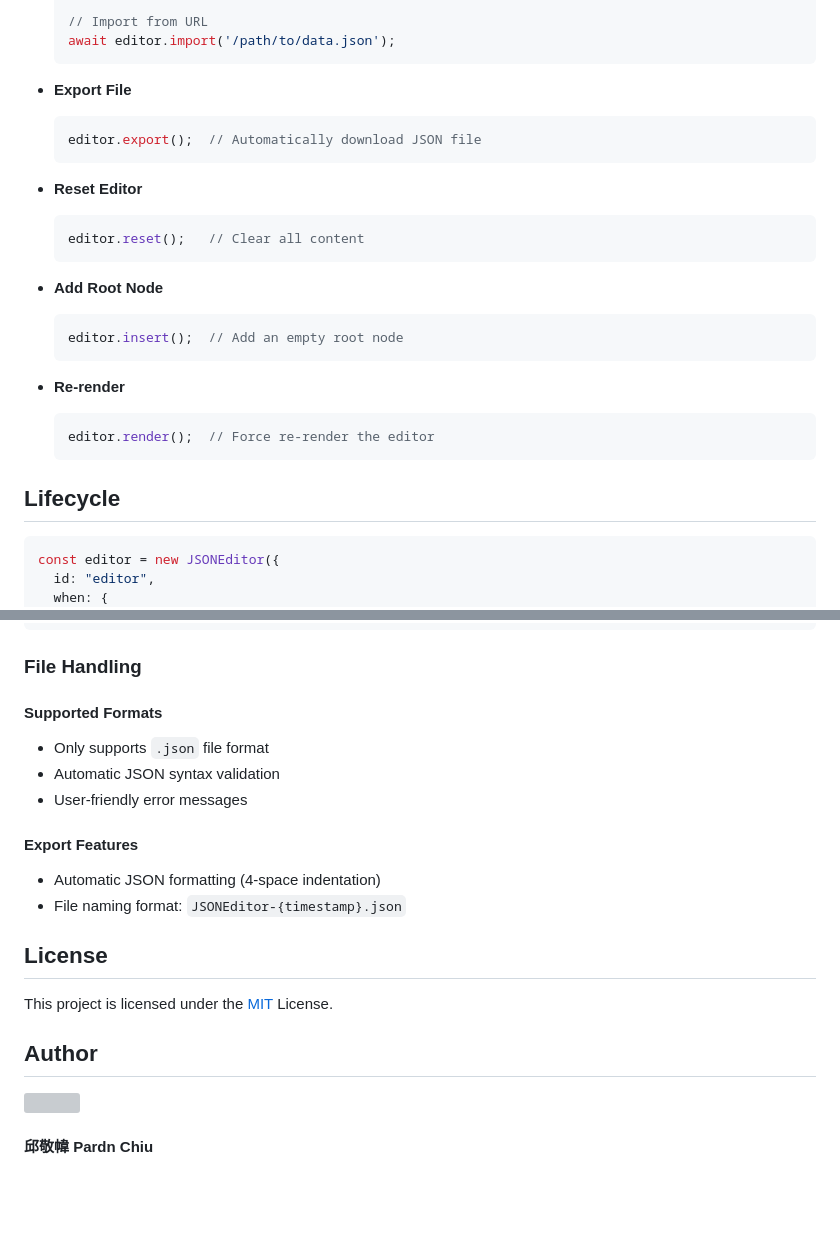
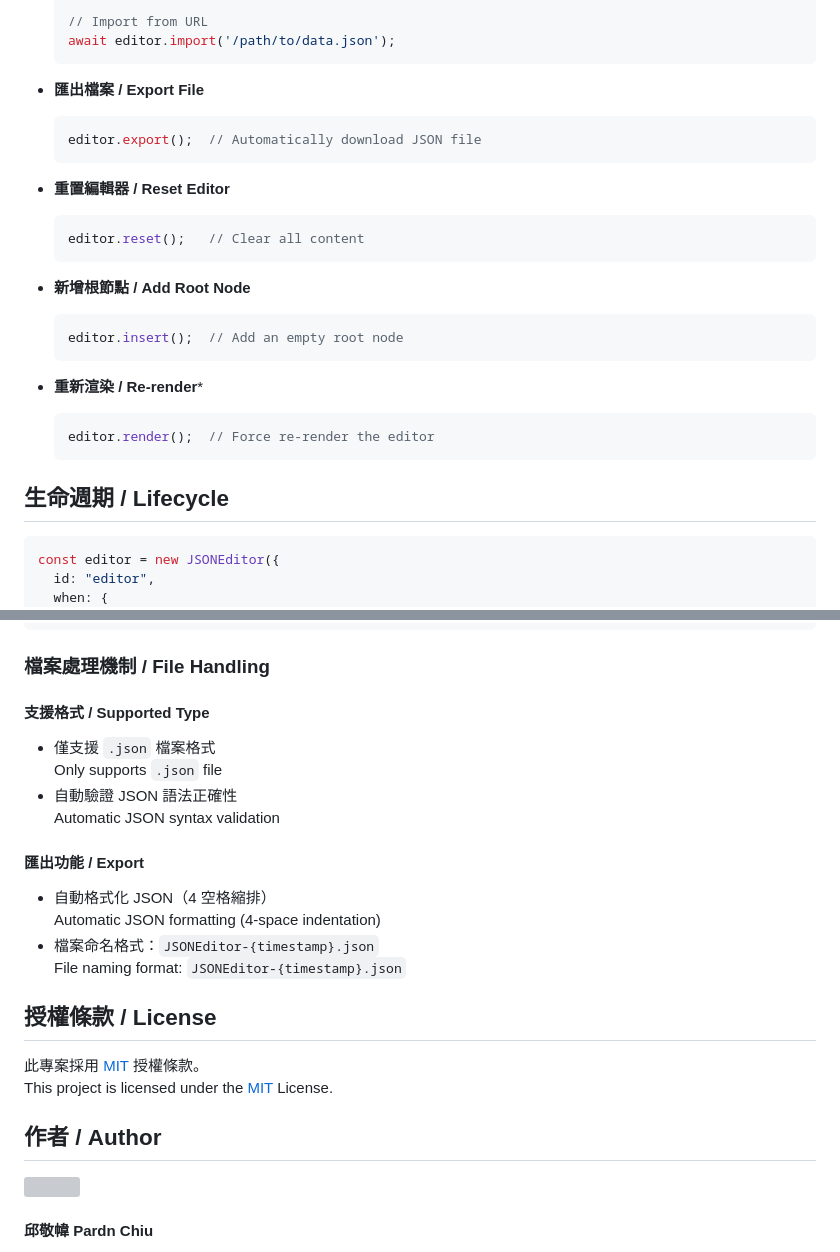
Before and after one commit to pardnchiu/NanoJSON, a Markdown page: README.md, 2 parts joined by grey strips. Rendered like a GitHub page; blank space fills up the shorter version; grey boxes are pictures that could not be loaded.

````diff
--- a/README.md
+++ b/README.md
@@ -191,28 +192,27 @@ false
   await editor.import('/path/to/data.json');
   ```
 
-- **Export File**
+- **匯出檔案 / Export File**
   ```javascript
   editor.export();  // Automatically download JSON file
   ```
 
-- **Reset Editor**
+- **重置編輯器 / Reset Editor**
   ```javascript
   editor.reset();   // Clear all content
   ```
 
-- **Add Root Node**
+- **新增根節點 / Add Root Node**
   ```javascript
   editor.insert();  // Add an empty root node
   ```
 
-- **Re-render**
+- **重新渲染 / Re-render***
   ```javascript
   editor.render();  // Force re-render the editor
   ```
 
-## Lifecycle
-
+## 生命週期 / Lifecycle
 ```javascript
 const editor = new JSONEditor({
   id: "editor",
@@ -243,22 +243,26 @@ const editor = new JSONEditor({
 });
 ```
 
-### File Handling
+### 檔案處理機制 / File Handling
 
-#### Supported Formats
-- Only supports `.json` file format
-- Automatic JSON syntax validation
-- User-friendly error messages
+#### 支援格式 / Supported Type
+- 僅支援 `.json` 檔案格式<br>
+  Only supports `.json` file
+- 自動驗證 JSON 語法正確性<br>
+  Automatic JSON syntax validation
 
-#### Export Features
-- Automatic JSON formatting (4-space indentation)
-- File naming format: `JSONEditor-{timestamp}.json`
+#### 匯出功能 / Export
+- 自動格式化 JSON（4 空格縮排）<br>
+  Automatic JSON formatting (4-space indentation)
+- 檔案命名格式：`JSONEditor-{timestamp}.json`<br>
+  File naming format: `JSONEditor-{timestamp}.json`
 
-## License
+## 授權條款 / License
 
+此專案採用 [MIT](LICENSE) 授權條款。<br>
 This project is licensed under the [MIT](LICENSE) License.
 
-## Author
+## 作者 / Author
 
 <img src="https://avatars.githubusercontent.com/u/25631760" align="left" width="96" height="96" style="margin-right: 0.5rem;">
 
````
Also changed, not shown: other parts of README.md (+48 -47 lines), README.zh.md (deleted, +0 -272 lines).
